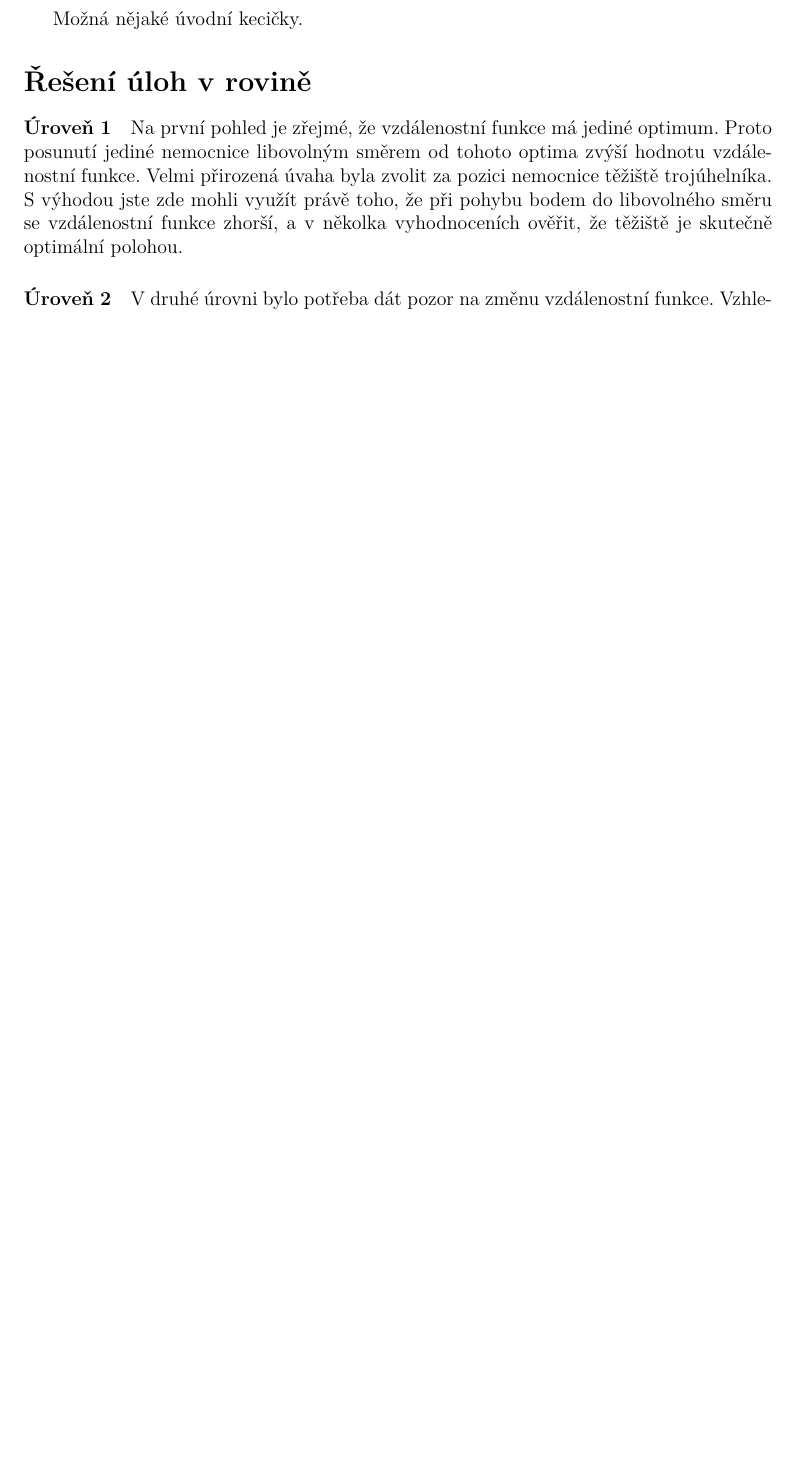
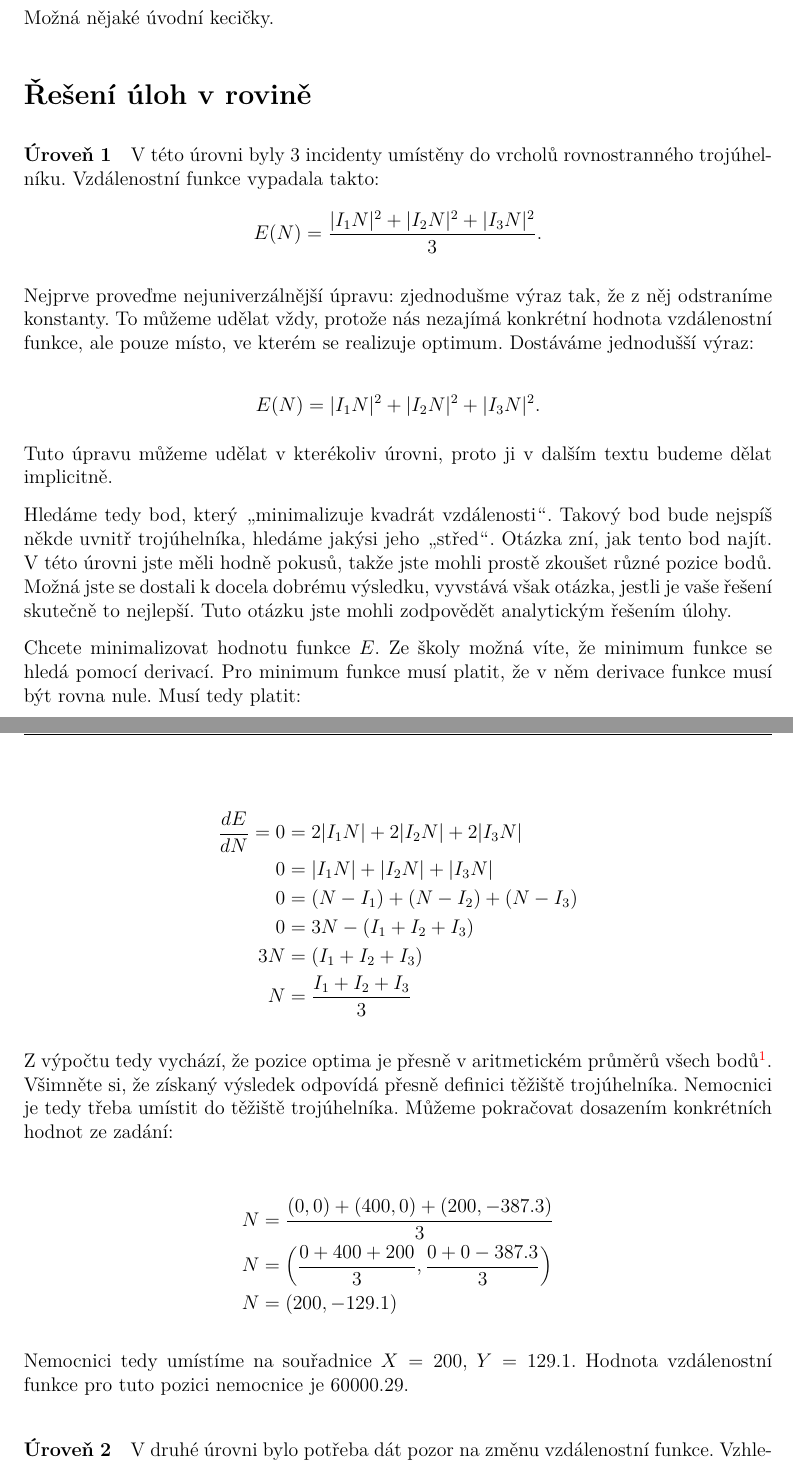
Before and after one commit to N-trophy/ntrophy-2019-logic, a LaTeX document (solution/solution.tex): part of page 1 of 2 before the commit and two parts of pages 1 and 2 of 3 after it, the two joined at a grey line, cut so that both start at the same text, the shorter picture padded with empty space. Compiled offline with pdfLaTeX.

Commit message:
Level 1: add proper analytic solution.

```diff
--- a/solution/solution.tex
+++ b/solution/solution.tex
@@ -10,6 +10,8 @@
 \oddsidemargin 0cm
 \usepackage{url}
 \usepackage{fancyhdr}
+\usepackage{amsmath}
+\usepackage{empheq}
 
 \begin{document}
 
@@ -24,14 +26,66 @@
 \date{\today}
 \maketitle
 
+\setlength{\parindent}{0cm}
+\setlength{\parskip}{3mm plus2pt minus2pt}
+
 %%%%%%%%%%%%%%%%%%%%%%%%%%%%%%%%%%%%%%%%%%%%%%%%%%%%%%%%%%%
 Možná nějaké úvodní kecičky.
 
 %%%%%%%%%%%%%%%%%%%%%%%%%%%%%%%%%%%%%%%%%%%%%%%%%%%%%%%%%%%
 \section*{Řešení úloh v rovině}
 \paragraph*{Úroveň 1}
-Na první pohled je zřejmé, že vzdálenostní funkce má jediné optimum. Proto posunutí jediné nemocnice libovolným směrem od tohoto optima zvýší hodnotu vzdálenostní funkce.
-Velmi přirozená úvaha byla zvolit za pozici nemocnice těžiště trojúhelníka. S výhodou jste zde mohli využít právě toho, že při pohybu bodem do libovolného směru se vzdálenostní funkce zhorší, a v několka vyhodnoceních ověřit, že těžiště je skutečně optimální polohou.
+
+V této úrovni byly 3 incidenty umístěny do vrcholů rovnostranného trojúhelníku.
+Vzdálenostní funkce vypadala takto:
+$$E(N) = \frac{|I_1N|^2 + |I_2N|^2 + |I_3N|^2}{3}.$$
+
+Nejprve proveďme nejuniverzálnější úpravu: zjednodušme výraz tak, že z něj
+odstraníme konstanty. To můžeme udělat vždy, protože nás nezajímá konkrétní
+hodnota vzdálenostní funkce, ale pouze místo, ve kterém se realizuje optimum.
+Dostáváme jednodušší výraz:
+
+$$E(N) = |I_1N|^2 + |I_2N|^2 + |I_3N|^2.$$
+
+Tuto úpravu můžeme udělat v kterékoliv úrovni, proto ji v dalším textu budeme
+dělat implicitně.
+
+Hledáme tedy bod, který \uv{minimalizuje kvadrát vzdálenosti}. Takový bod bude
+nejspíš někde uvnitř trojúhelníka, hledáme jakýsi jeho \uv{střed}. Otázka zní,
+jak tento bod najít. V této úrovni jste měli hodně pokusů, takže jste mohli
+prostě zkoušet různé pozice bodů. Možná jste se dostali k docela dobrému
+výsledku, vyvstává však otázka, jestli je vaše řešení skutečně to nejlepší.
+Tuto otázku jste mohli zodpovědět analytickým řešením úlohy.
+
+Chcete minimalizovat hodnotu funkce $E$. Ze školy možná víte, že minimum
+funkce se hledá pomocí derivací.  Pro minimum funkce musí platit, že v něm
+derivace funkce musí být rovna nule. Musí tedy platit:
+
+\begin{align}
+\frac{dE}{dN} = 0 &= 2|I_1 N| + 2|I_2N| + 2|I_3N| \nonumber \\
+0 &= |I_1 N| + |I_2N| + |I_3N| \nonumber \\
+0 &= (N-I_1) + (N-I_2) + (N-I_3) \nonumber \\
+0 &= 3N - (I_1 + I_2 + I_3) \nonumber \\
+3N &= (I_1 + I_2 + I_3) \nonumber \\
+N &= \frac{I_1 + I_2 + I_3}{3} \nonumber
+\end{align}
+
+Z výpočtu tedy vychází, že pozice optima je přesně v aritmetickém průměrů
+všech bodů\footnote{Pokud bychom měli být úplně matematicky korektní, je třeba
+ještě argumentovat, že optimum je pouze jediné a že se jedná skutečně o minimum.
+To plyne z tvaru Hessiánu gradientu.}. Všimněte si, že získaný výsledek
+odpovídá přesně definici těžiště trojúhelníka. Nemocnici je tedy třeba umístit
+do těžiště trojúhelníka. Můžeme pokračovat dosazením konkrétních hodnot ze zadání:
+
+\begin{align}
+N &= \frac{(0, 0) + (400, 0) + (200, -387.3)}{3} \nonumber \\
+N &= \left( \frac{0 + 400 + 200}{3}, \frac{0 + 0 - 387.3}{3} \right) \nonumber \\
+N &= (200, -129.1)  \nonumber
+\end{align}
+
+Nemocnici tedy umístíme na souřadnice $X=200$, $Y=129.1$. Hodnota vzdálenostní
+funkce pro tuto pozici nemocnice je $60000.29$.
+
 \paragraph*{Úroveň 2}
 V druhé úrovni bylo potřeba dát pozor na změnu vzdálenostní funkce. Vzhledem k tomu, že se měřila průměrná vzdálenost (ne její kvadrát) od jednotlivých míst incidentů,
 nebylo optimem těžiště trojúhelníka. Tentokrát se jednalo o tzv. geometrický medián. Jedná se o právě takový bod $S$ pro který platí, že spojnice $S$ s vrcholy trojúhelníka spolu svírají úhel přesně $120^\circ$.
```
